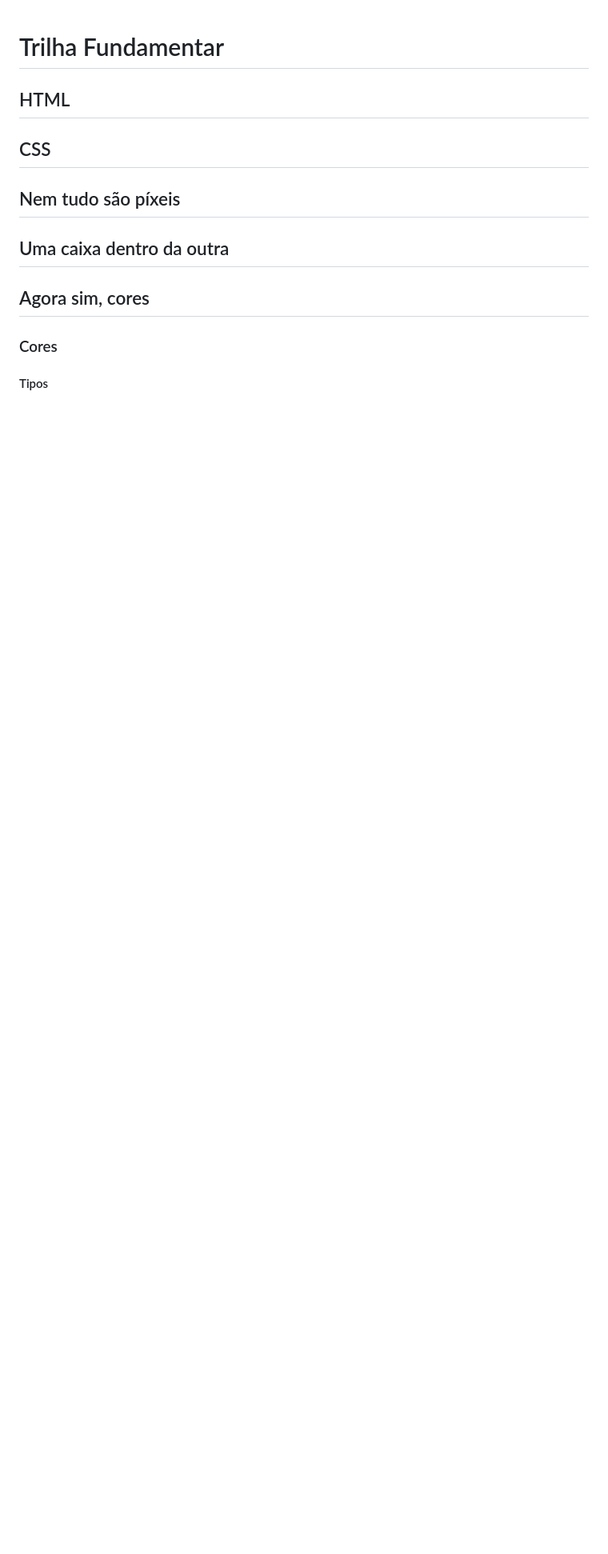
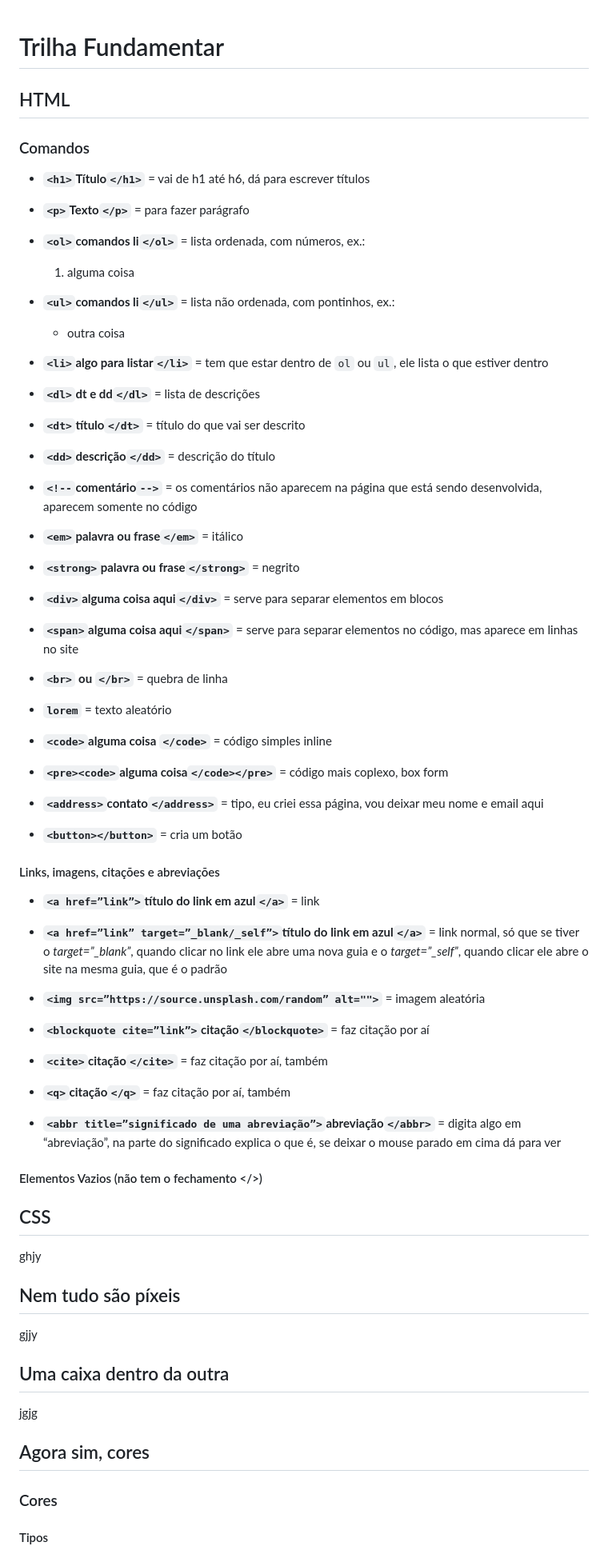
Before and after one commit to SrhAlvs/UmPeNaEstradaEuVouBotar, a Markdown page: Rocketseat/Trilha Fundamentar/Documentacao.md, the part around one of its changes. Shown at 80% size. GitHub-like rendering; blank space fills up the shorter version.

Commit message:
Atualização da documentação

```diff
--- a/Rocketseat/Trilha Fundamentar/Documentacao.md
+++ b/Rocketseat/Trilha Fundamentar/Documentacao.md
@@ -1,12 +1,74 @@
 # Trilha Fundamentar
 ## HTML
+### Comandos
+* **`<h1>`Título`</h1>`** = vai de h1 até h6, dá para escrever títulos
+
+* **`<p>`Texto`</p>`** = para fazer parágrafo
+
+* **`<ol>`comandos li`</ol>`** = lista ordenada, com números, ex.:
+    1. alguma coisa
+
+* **`<ul>`comandos li`</ul>`** = lista não ordenada, com pontinhos, ex.:
+    * outra coisa
+
+* **`<li>`algo para listar`</li>`** = tem que estar dentro de `ol` ou `ul`, ele lista o que estiver dentro
+
+* **`<dl>`dt e dd`</dl>`** = lista de descrições
+
+* **`<dt>`título`</dt>`** = título do que vai ser descrito
+
+* **`<dd>`descrição`</dd>`** = descrição do título
+
+* **`<!--`comentário`-->`** = os comentários não aparecem na página que está sendo desenvolvida, aparecem somente no código
+
+* **`<em>`palavra ou frase`</em>`** = itálico
+
+* **`<strong>`palavra ou frase`</strong>`** = negrito
+
+* **`<div>`alguma coisa aqui`</div>`** = serve para separar elementos em blocos
+
+* **`<span>`alguma coisa aqui`</span>`** = serve para separar elementos no código, mas aparece em linhas no site
+
+* **`<br>` ou `</br>`** = quebra de linha
+
+* **`lorem`** = texto aleatório
+
+* **`<code>`alguma coisa `</code>`** = código simples inline
+
+* **`<pre><code>`alguma coisa`</code></pre>`** = código mais coplexo, box form
+
+* **`<address>`contato`</address>`** = tipo, eu criei essa página, vou deixar meu nome e email aqui
+
+* **`<button></button>`** = cria um botão
+
+#### Links, imagens, citações e abreviações
+* **`<a href=”link”>`título do link em azul`</a>`** = link
+
+* **`<a href=”link” target=”_blank/_self”>`título do link em azul`</a>`** = link normal, só que se tiver o *target=”_blank”*, quando clicar no link ele abre uma nova guia e o *target=”_self”*, quando clicar ele abre o site na mesma guia, que é o padrão
+
+* **`<img src=”https://source.unsplash.com/random” alt="">`** = imagem aleatória
+
+* **`<blockquote cite=”link”>`citação`</blockquote>`** = faz citação por aí
+
+* **`<cite>`citação`</cite>`** = faz citação por aí, também
+
+* **`<q>`citação`</q>`** = faz citação por aí, também
+
+* **`<abbr title=”significado de uma abreviação”>`abreviação`</abbr>`** = digita algo em “abreviação”, na parte do significado explica o que é, se deixar o mouse parado em cima dá para ver
+
+#### Elementos Vazios (não tem o fechamento </>)
+
+
+
+
+
 
 ## CSS
-
+ghjy
 ## Nem tudo são píxeis
-
+gjjy
 ## Uma caixa dentro da outra
-
+jgjg
 ## Agora sim, cores
 ### Cores
 #### Tipos
```
Also changed, not shown: other parts of Rocketseat/Trilha Fundamentar/Documentacao.md (+1 -1 lines).
